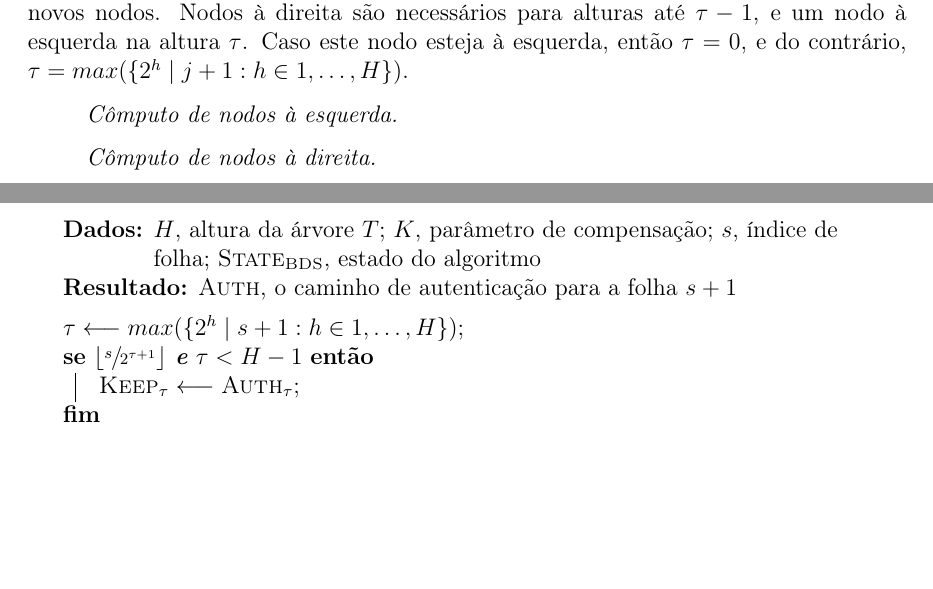
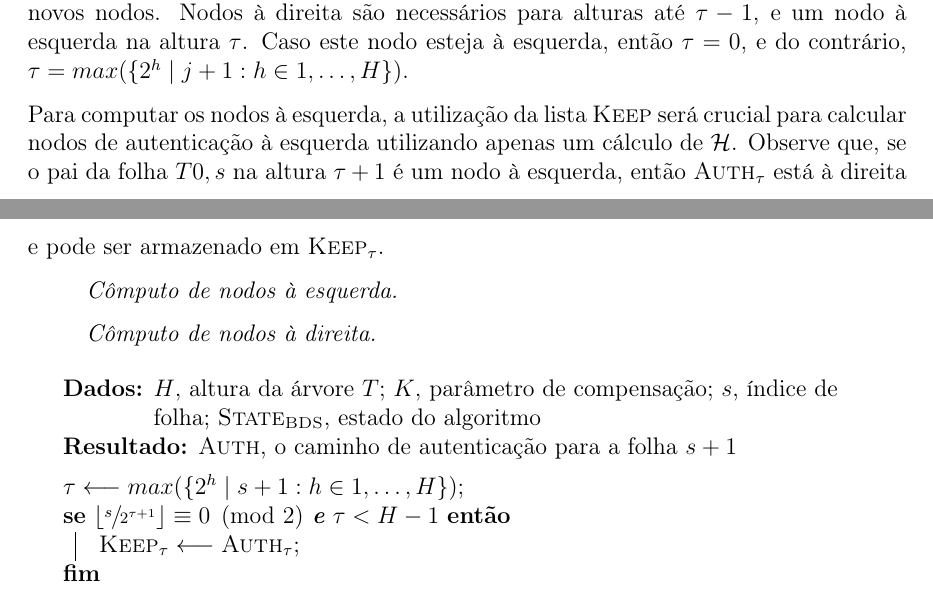
Before and after one commit to zambonin/bsc, a LaTeX document (bsc.tex): two parts of pages 28 and 29 of 35, joined at a grey line, cut so that both start at the same text, the shorter picture padded with empty space. Compiled offline with pdfLaTeX.

Commit message:
sharelatex: update bsc.tex from r27131 to r27242

```diff
--- a/bsc.tex
+++ b/bsc.tex
@@ -1480,6 +1480,8 @@ O algoritmo retorna o caminho de autenticação para a folha $T_{0, s + 1}$. É
 
 O cálculo de nodos intermediários depende se este está à esquerda ou à direita. A descrição detalhada do algoritmo BDS, em~\ref{alg:4}, contempla ambos os casos, e será discutida em detalhes. Para uma folha $T_{0, j}$, $\tau$ é a altura do primeiro pai à esquerda de $T_{0, j}$. Este valor codifica as alturas nas quais o caminho de autenticação para $T_{0, j + 1}$ necessita de novos nodos. Nodos à direita são necessários para alturas até $\tau - 1$, e um nodo à esquerda na altura $\tau$. Caso este nodo esteja à esquerda, então $\tau = 0$, e do contrário, $\tau = max(\{2^h \mid j + 1 : h \in 1, \dots, H\})$.
 
+Para computar os nodos à esquerda, a utilização da lista $\textsc{Keep}$ será crucial para calcular nodos de autenticação à esquerda utilizando apenas um cálculo de $\hh{}$. Observe que, se o pai da folha $T{0, s}$ na altura $\tau + 1$ é um nodo à esquerda, então $\textsc{Auth}_{\tau}$ está à direita e pode ser armazenado em $\textsc{Keep}_{\tau}$.
+
 \begin{enumerate}
 
   \item[] \emph{Cômputo de nodos à esquerda.}
@@ -1493,7 +1495,7 @@ O cálculo de nodos intermediários depende se este está à esquerda ou à dire
   \KwResult{$\textsc{Auth}$, o caminho de autenticação para a folha $s + 1$}
 \vspace{2mm}
   $\tau \longleftarrow max(\{2^h \mid s + 1 : h \in 1, \dots, H\})$\;
-  \If{$\lfloor \sfrac{s}{2^{\tau + 1}} \rfloor$ \textbf{e} $\tau < H - 1$}{
+  \If{$\lfloor \sfrac{s}{2^{\tau + 1}} \rfloor \equiv 0 \pmod{2}$ \textbf{e} $\tau < H - 1$}{
     $\textsc{Keep}_{\tau} \longleftarrow \textsc{Auth}_{\tau}$\;
   }
   \uIf{$\tau = 0$}{
```
